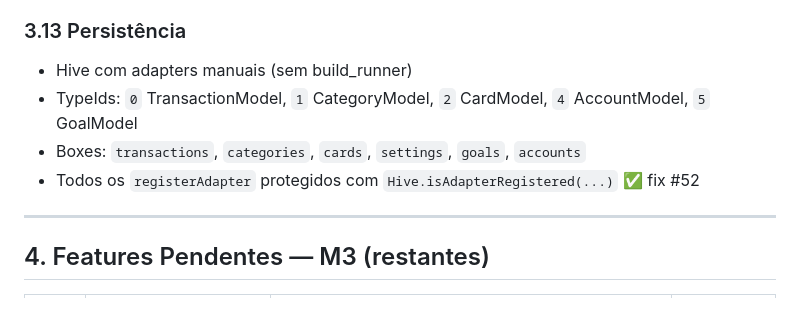
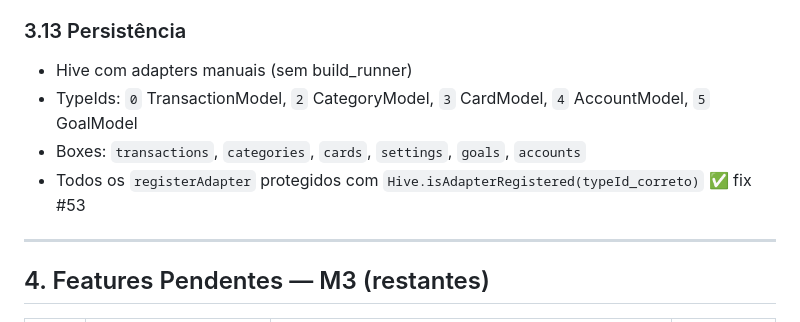
Before and after one commit to hiraokagabriel/FinMe, a Markdown page: CONTEXT.md, the part around one of its changes. GitHub-like rendering.

```diff
--- a/CONTEXT.md
+++ b/CONTEXT.md
@@ -159,9 +159,9 @@ docs/
 
 ### 3.13 Persistência
 - Hive com adapters manuais (sem build_runner)
-- TypeIds: `0` TransactionModel, `1` CategoryModel, `2` CardModel, `4` AccountModel, `5` GoalModel
+- TypeIds: `0` TransactionModel, `2` CategoryModel, `3` CardModel, `4` AccountModel, `5` GoalModel
 - Boxes: `transactions`, `categories`, `cards`, `settings`, `goals`, `accounts`
-- Todos os `registerAdapter` protegidos com `Hive.isAdapterRegistered(...)` ✅ fix #52
+- Todos os `registerAdapter` protegidos com `Hive.isAdapterRegistered(typeId_correto)` ✅ fix #53
 
 ---
 
```
Also changed, not shown: other parts of CONTEXT.md (+11 -8 lines).
